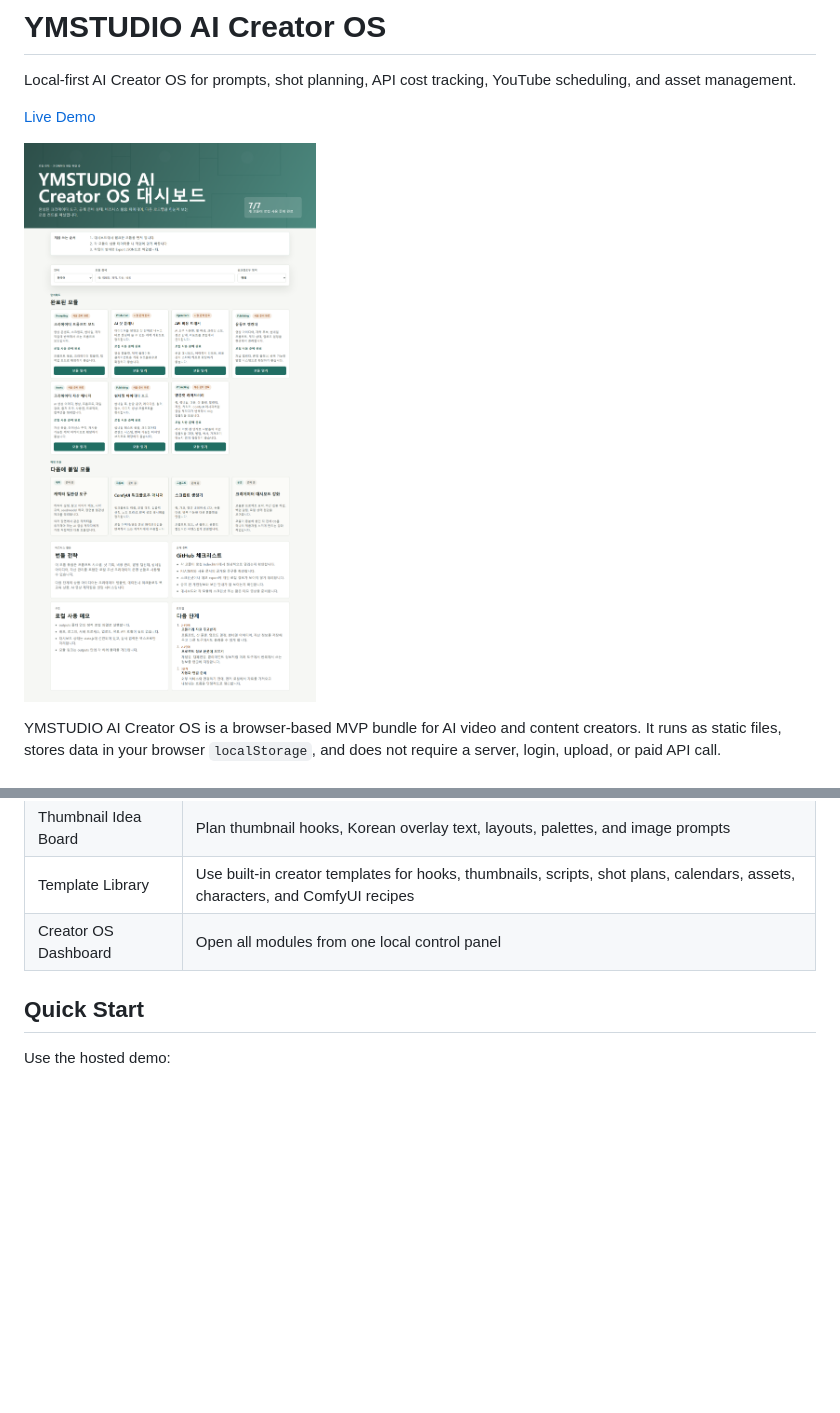
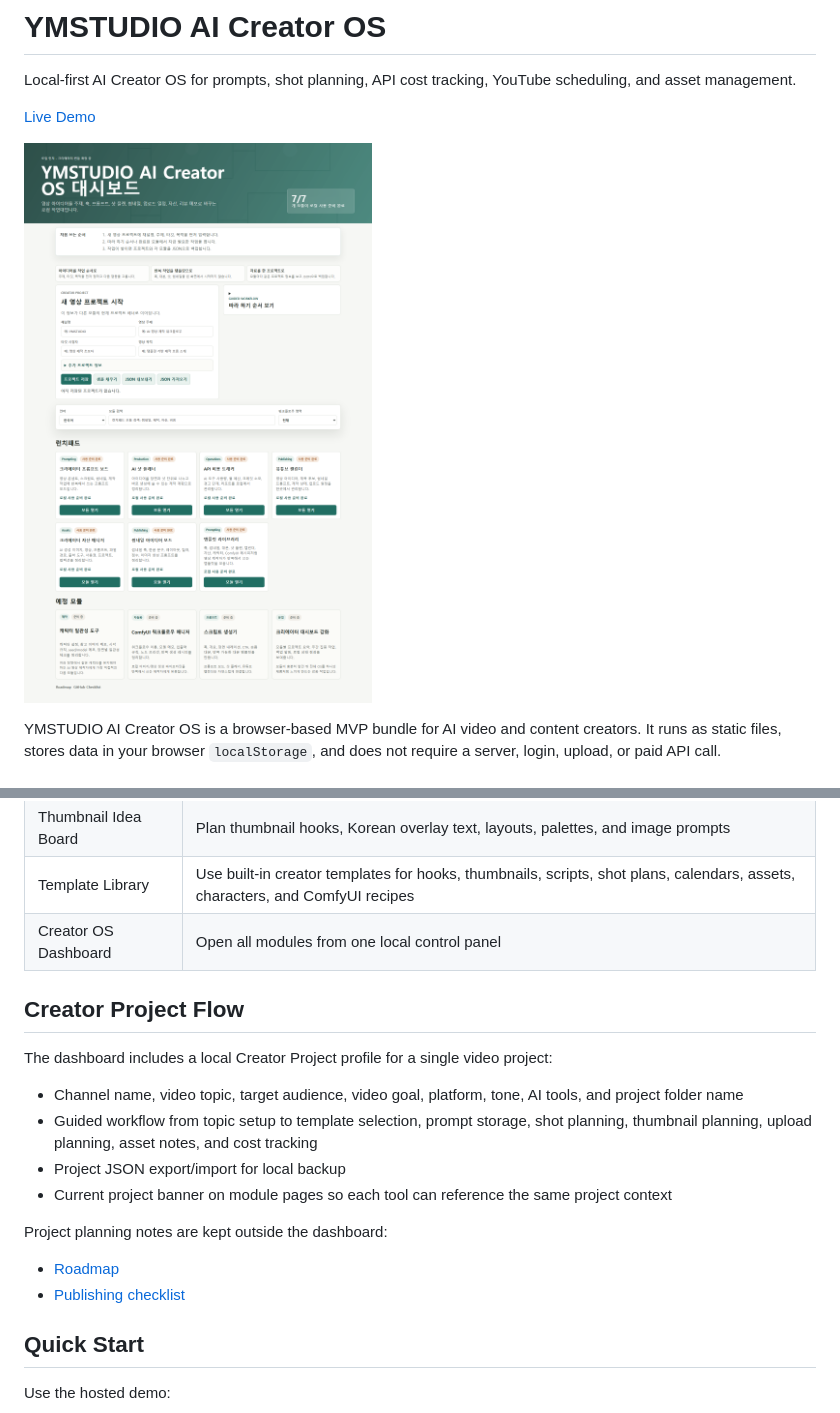
Before and after one commit to ymstudio-lab/ymstudio-ai-creator-os, a Markdown page: README.md, 2 parts joined by grey strips. GitHub-like rendering; pictures changed too: docs/assets/dashboard-desktop.png; blank space fills up the shorter version.

Commit message:
Add creator project workflow

```diff
--- a/README.md
+++ b/README.md
@@ -20,6 +20,20 @@ YMSTUDIO AI Creator OS is a browser-based MVP bundle for AI video and content cr
 | Thumbnail Idea Board | Plan thumbnail hooks, Korean overlay text, layouts, palettes, and image prompts |
 | Template Library | Use built-in creator templates for hooks, thumbnails, scripts, shot plans, calendars, assets, characters, and ComfyUI recipes |
 | Creator OS Dashboard | Open all modules from one local control panel |
+
+## Creator Project Flow
+
+The dashboard includes a local Creator Project profile for a single video project:
+
+- Channel name, video topic, target audience, video goal, platform, tone, AI tools, and project folder name
+- Guided workflow from topic setup to template selection, prompt storage, shot planning, thumbnail planning, upload planning, asset notes, and cost tracking
+- Project JSON export/import for local backup
+- Current project banner on module pages so each tool can reference the same project context
+
+Project planning notes are kept outside the dashboard:
+
+- [Roadmap](ROADMAP.md)
+- [Publishing checklist](PUBLISHING_CHECKLIST.md)
 
 ## Quick Start
 
```
Also changed, not shown: other parts of README.md (+10 -1 lines), PUBLISHING_CHECKLIST.md (added, +12 -0 lines), ROADMAP.md (added, +16 -0 lines), 8 other files.
